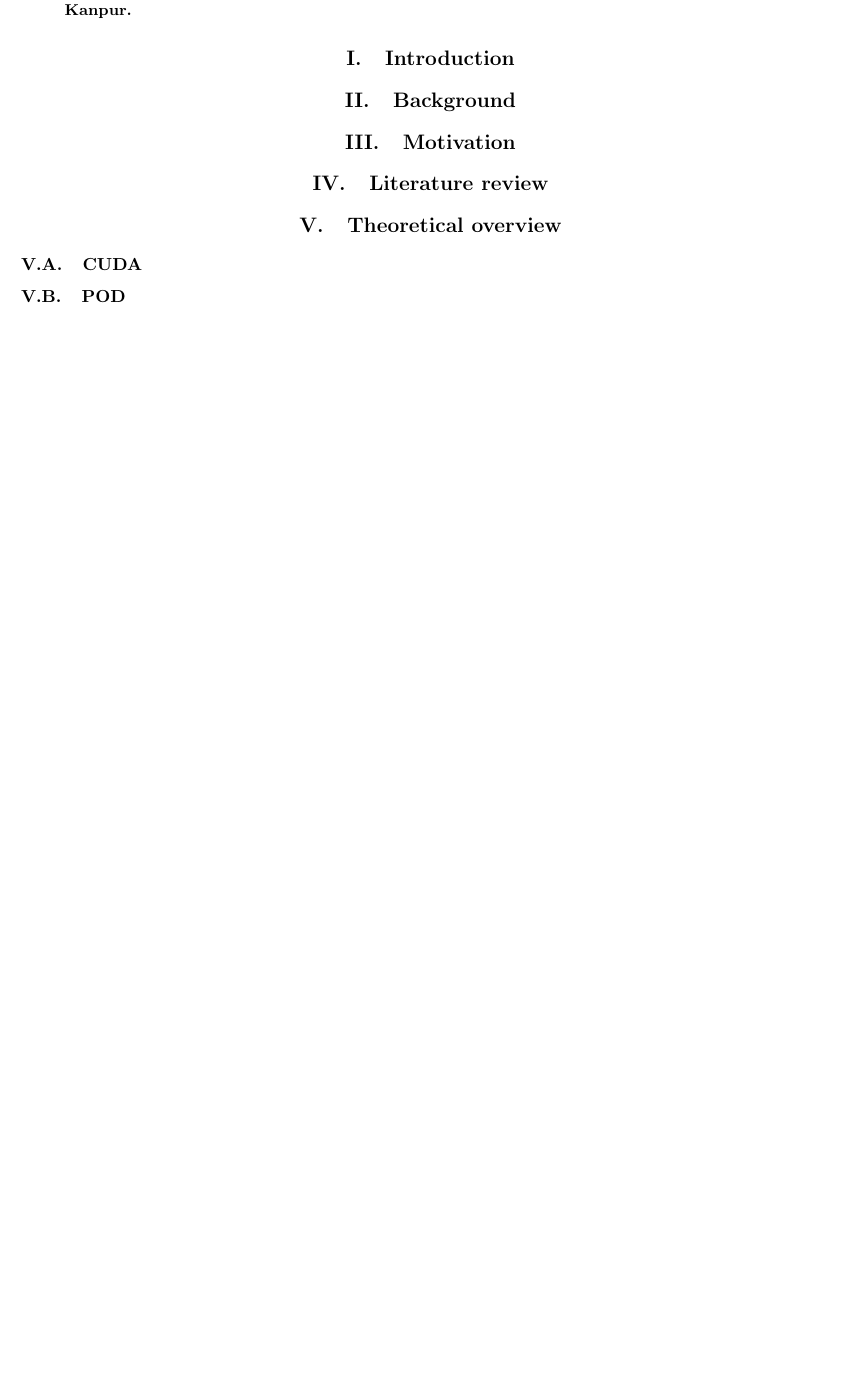
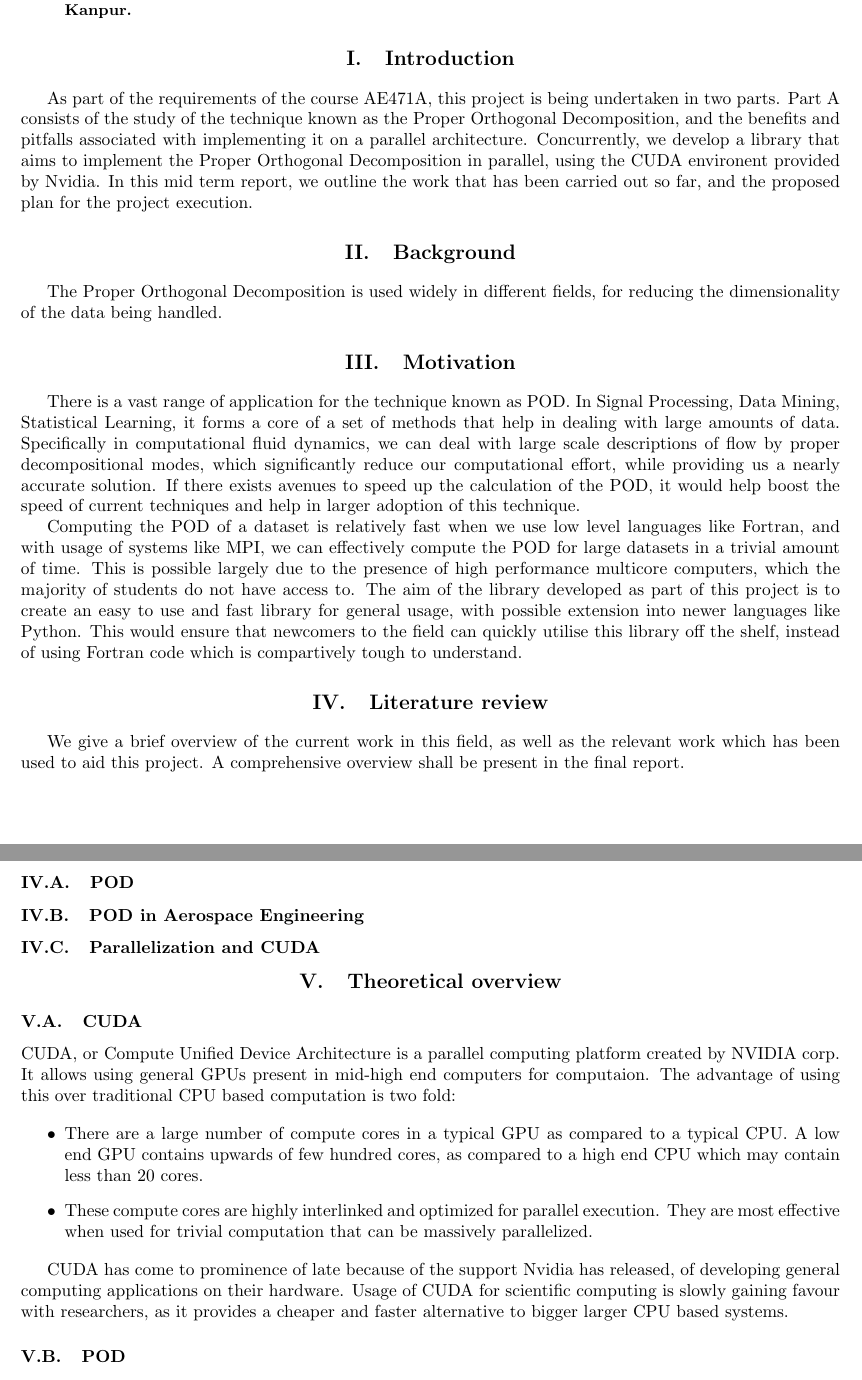
Before and after one commit to govg/podcuda, a LaTeX paper (reports/Mid Term.tex): part of the page before the commit and two parts of pages 1 and 2 of 2 after it, the two joined at a grey line, cut so that both start at the same text, the shorter picture padded with empty space. Compiled offline with pdfLaTeX.

Commit message:
Working on mid term, added most of cruft

```diff
--- a/reports/Mid Term.tex
+++ b/reports/Mid Term.tex
@@ -35,16 +35,63 @@ Department of Aerospace Engineering, IIT Kanpur.
 \end{abstract}
 
 \section{Introduction}
+As part of the requirements of the course AE471A, this project is being undertaken in two parts. Part A consists of the study of the technique known as the Proper Orthogonal Decomposition, and the benefits and pitfalls associated with implementing it on a parallel architecture. Concurrently, we develop a library that aims to implement the Proper Orthogonal Decomposition in parallel, using the CUDA environent provided by Nvidia. In this mid term report, we outline the work that has been carried out so far, and the proposed plan for the project execution.
 
 \section{Background}
+The Proper Orthogonal Decomposition is used widely in different fields, for reducing the dimensionality of the data being handled.
 
 \section{Motivation}
+There is a vast range of application for the technique known as POD. In Signal
+Processing, Data Mining, Statistical Learning, it forms a core of a set of methods
+that help in dealing with large amounts of data. Specifically in computational
+fluid dynamics, we can deal with large scale descriptions of flow by proper
+decompositional modes, which significantly reduce our computational effort, while
+providing us a nearly accurate solution. If there exists avenues to speed up
+the calculation of the POD, it would help boost the speed of current techniques
+and help in larger adoption of this technique.
+
+
+Computing the POD of a dataset is relatively fast when we use low level languages
+like Fortran, and with usage of systems like MPI, we can effectively compute the
+POD for large datasets in a trivial amount of time. This is possible largely due
+to the presence of high performance multicore computers, which the majority of
+students do not have access to. The aim of the library developed as part of this
+project is to create an easy to use and fast library for general usage, with
+possible extension into newer languages like Python. This would ensure that
+newcomers to the field can quickly utilise this library off the shelf, instead of
+using Fortran code which is compartively tough to understand.
 
 \section{Literature review}
+We give a brief overview of the current work in this field, as well as the
+relevant work which has been used to aid this project. A comprehensive overview
+shall be present in the final report.
+\subsection{POD}
+\subsection{POD in Aerospace Engineering}
+\subsection{Parallelization and CUDA}
 
 \section{Theoretical overview}
 \subsection{CUDA}
-\subsection{POD}
+CUDA, or Compute Unified Device Architecture is a parallel computing platform
+created by NVIDIA corp. It allows using general GPUs present in mid-high end
+computers for computaion. The advantage of using this over traditional CPU based
+computation is two fold:
+
+\begin{itemize}
+\item
+	There are a large number of compute cores in a typical GPU as compared to
+	a typical CPU. A low end GPU contains upwards of few hundred cores, as
+	compared to a high end CPU which may contain less than 20 cores.
+\item
+	These compute cores are highly interlinked and optimized for parallel
+	execution. They are most effective when used for trivial computation
+	that can be massively parallelized.
+\end{itemize}
+
+CUDA has come to prominence of late because of the support Nvidia has released,
+of developing general computing applications on their hardware. Usage of CUDA for
+scientific computing is slowly gaining favour with researchers, as it provides a
+cheaper and faster alternative to bigger larger CPU based systems.
+		\subsection{POD}
 
 \section{Work outline}
 
```
